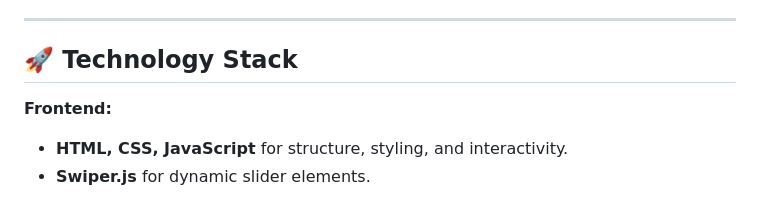
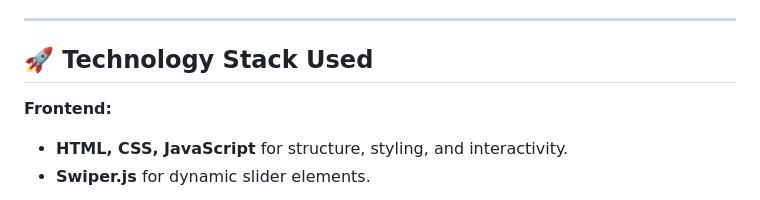
Before and after one commit to Rohan-Ghadage/Zenith-Wave-Fitness-Final, a Markdown page: README.md, the part around the change. Drawn GitHub-style.

Commit message:
Revise README with project details and tech stack
Updated project highlights, contents, and technology stack in README.

```diff
--- a/README.md
+++ b/README.md
@@ -22,7 +22,7 @@ This project focuses on creating a **user-friendly interface** where members can
 
 ---
 
-## 🚀 Technology Stack
+## 🚀 Technology Stack Used
 **Frontend:**
 - **HTML, CSS, JavaScript** for structure, styling, and interactivity.
 - **Swiper.js** for dynamic slider elements.
```
